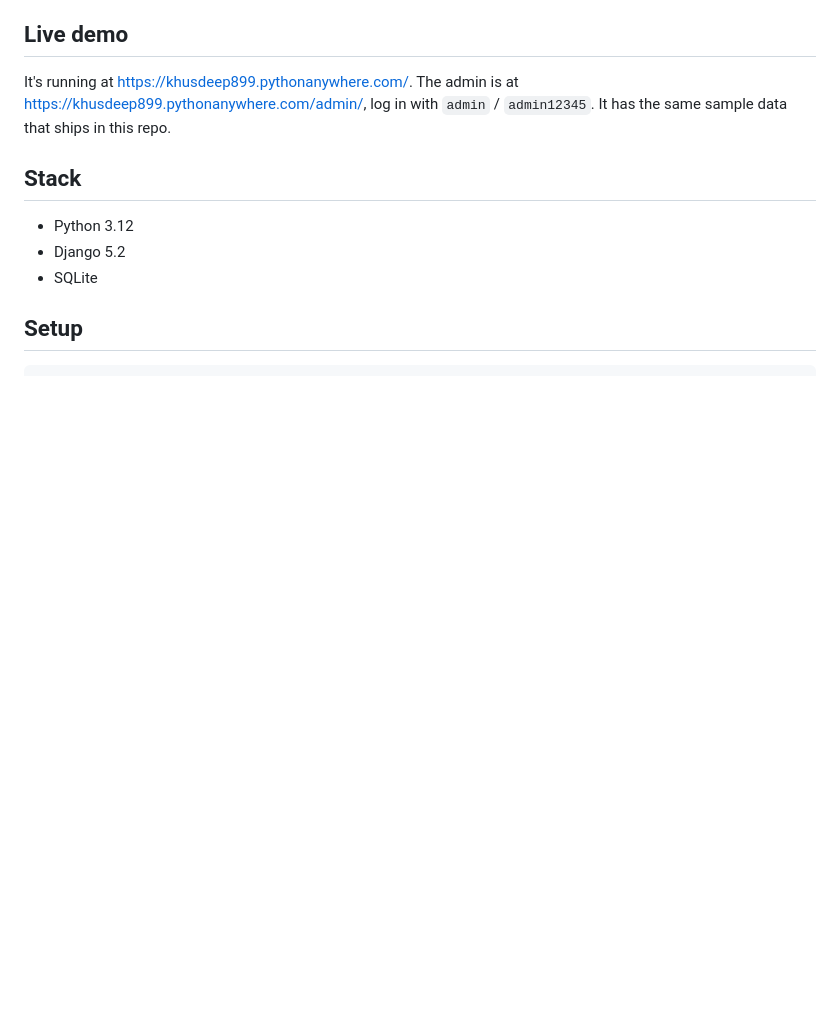
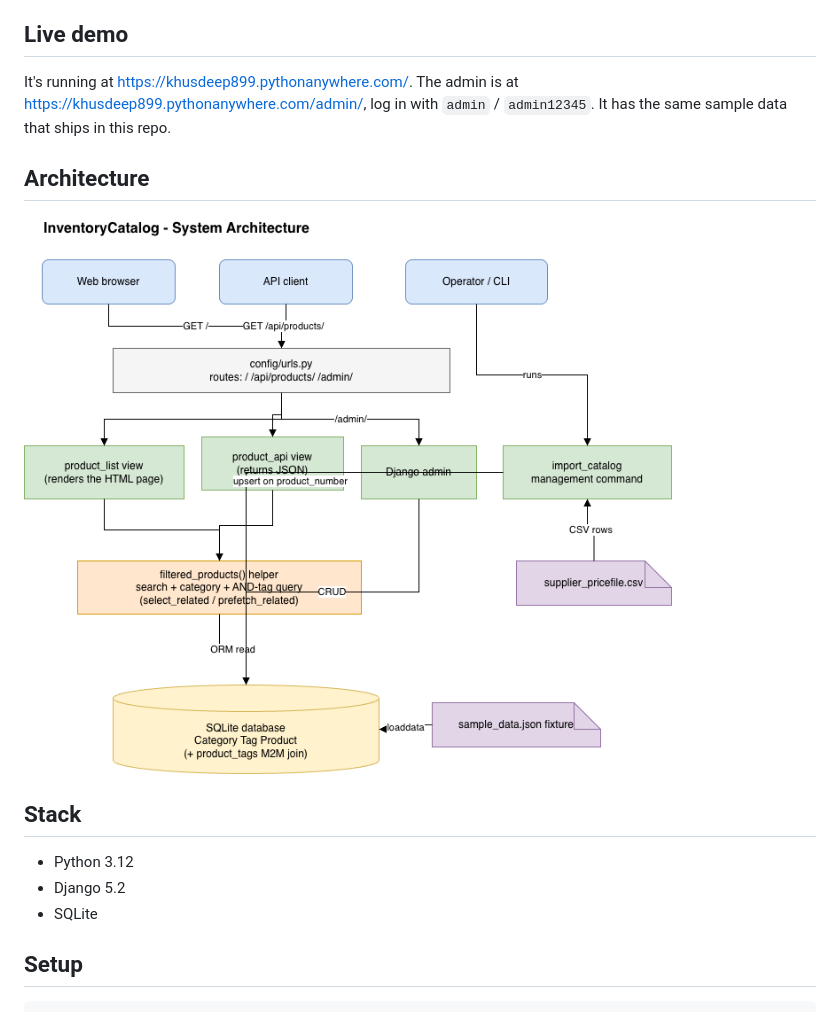
Before and after one commit to Khushdeep899/InventoryCatalog, a Markdown page: README.md, the part around the change. Rendered like a GitHub page; pictures changed too: docs/architecture.drawio.png (added); blank space fills up the shorter version.

Commit message:
docs: add architecture diagram to README

```diff
--- a/README.md
+++ b/README.md
@@ -12,6 +12,10 @@ all the tags you pick), and use those together.
 It's running at https://khusdeep899.pythonanywhere.com/. The admin is at
 https://khusdeep899.pythonanywhere.com/admin/, log in with `admin` / `admin12345`.
 It has the same sample data that ships in this repo.
+
+## Architecture
+
+![Architecture diagram](docs/architecture.drawio.png)
 
 ## Stack
 
```
